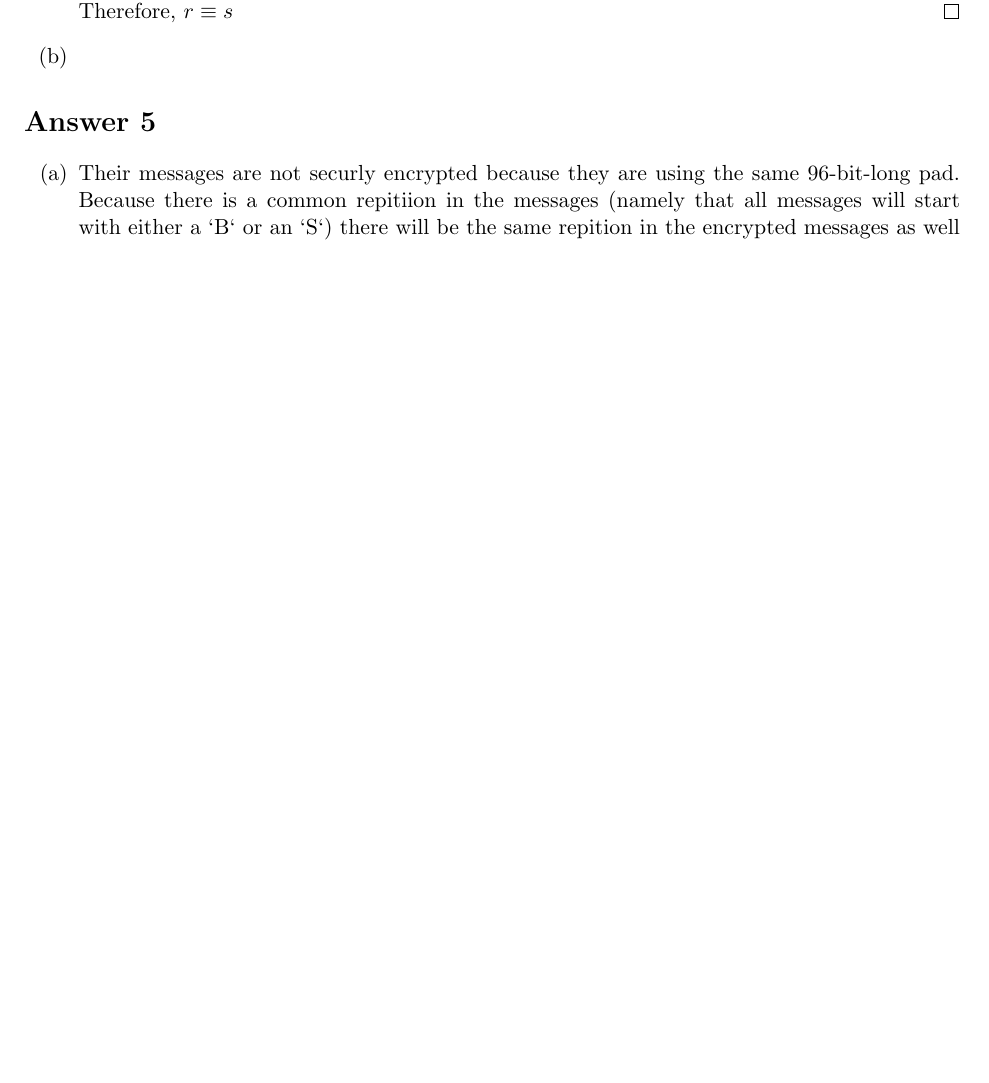
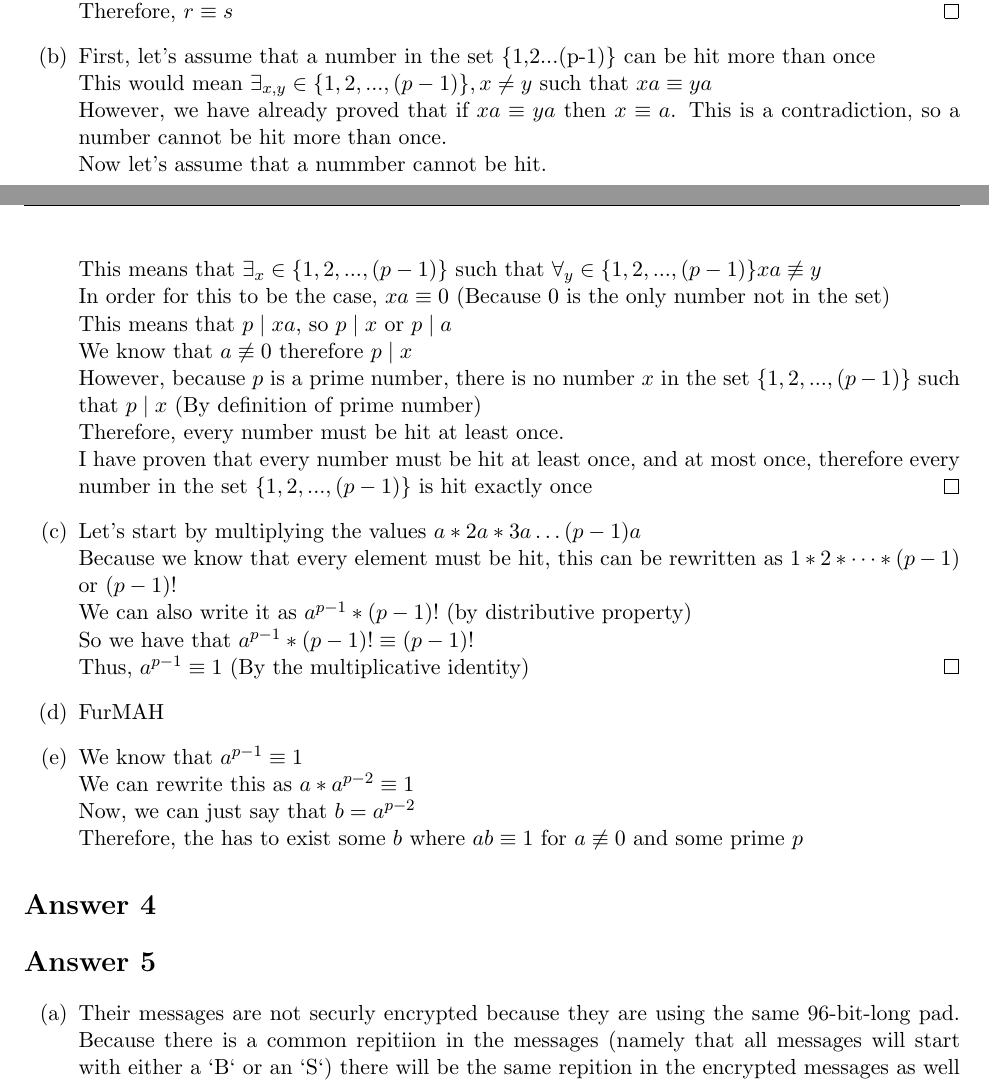
Before and after one commit to ebrakke/CS538-Homework, a LaTeX problem sheet (HW1/HW1.tex): part of page 2 of 3 before the commit and two parts of pages 2 and 3 of 3 after it, the two joined at a grey line, cut so that both start at the same text, the shorter picture padded with empty space. Compiled offline with pdfLaTeX.

Commit message:
more updates

```diff
--- a/HW1/HW1.tex
+++ b/HW1/HW1.tex
@@ -182,9 +187,38 @@
 	Therefore, $r \equiv s$ \qed
 
 	\item[(b)]
+	First, let's assume that a number in the set \{1,2...(p-1)\} can be hit more than once\\
+	This would mean $\exists_{x,y} \in \{1,2,...,(p-1)\}, x \neq y $ such that $xa \equiv ya$ \\
+	However, we have already proved that if $xa \equiv ya$ then $x \equiv a$.
+	This is a contradiction, so a number cannot be hit more than once.\\
+	Now let's assume that a nummber cannot be hit.\\
+	This means that $\exists_x \in \{1,2,...,(p-1)\}$ such that $\forall_y \in \{1,2,...,(p-1)\} xa \not \equiv y$\\
+	In order for this to be the case, $xa \equiv 0$ (Because 0 is the only number not in the set)\\
+	This means that $p \mid xa$, so $p \mid x$ or $p \mid a$\\
+	We know that $a \not \equiv 0$ therefore $p \mid x$\\
+	However, because $p$ is a prime number, there is no number $x$ in the set $\{1,2,...,(p-1)\}$ such that $p \mid x$ (By definition of prime number)\\
+	Therefore, every number must be hit at least once.\\
+	I have proven that every number must be hit at least once, and at most once, therefore every number in the set $\{1,2,...,(p-1)\}$ is hit exactly once \qed
 
+	\item[(c)]
+	Let's start by multiplying the values $a*2a*3a\dots (p-1)a$\\
+	Because we know that every element must be hit, this can be rewritten as $1*2*\dots*(p-1)$ or $(p-1)!$\\
+	We can also write it as $a^{p-1} * (p-1)!$ (by distributive property)\\
+	So we have that $a^{p-1} * (p-1)! \equiv (p-1)!$\\
+	Thus, $a^{p-1} \equiv 1$ (By the multiplicative identity) \qed
+
+	\item[(d)] FurMAH
+
+	\item[(e)]
+	We know that $a^{p-1} \equiv 1$\\
+	We can rewrite this as $a * a^{p-2} \equiv 1$\\
+	Now, we can just say that $b = a^{p-2}$\\
+	Therefore, the has to exist some $b$ where $ab \equiv 1$ for $a \not\equiv 0$ and some prime $p$
 
 \end{enumerate}
+
+\section*{Answer 4}
+
 
 \section*{Answer 5}
 
```
Also changed, not shown: HW1/HW1.tex (11 more changed lines), 1 other file.
